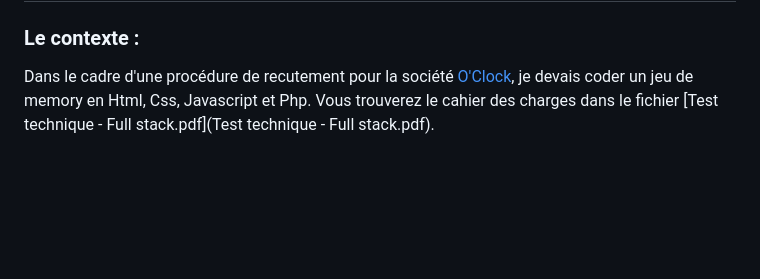
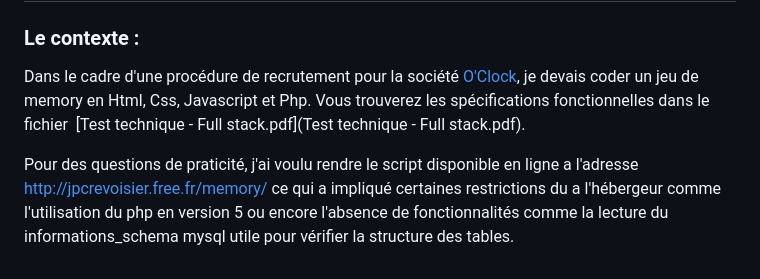
Before and after one commit to jpcrevoisier/memory, a Markdown page: README.md, the part around the change. Drawn GitHub-style; blank space fills up the shorter version.

```diff
--- a/README.md
+++ b/README.md
@@ -2,5 +2,8 @@
 
 ### Le contexte :
 
-Dans le cadre d'une procédure de recutement pour la société [O'Clock](https://oclock.io/), je devais coder un jeu de memory en Html, Css, Javascript et Php.
-Vous trouverez le cahier des charges dans le fichier  [Test technique - Full stack.pdf](Test technique - Full stack.pdf).
+Dans le cadre d'une procédure de recrutement pour la société [O'Clock](https://oclock.io/), je devais coder un jeu de memory en Html, Css, Javascript et Php.
+Vous trouverez les spécifications fonctionnelles dans le fichier  [Test technique - Full stack.pdf](Test technique - Full stack.pdf).
+
+
+Pour des questions de praticité, j'ai voulu rendre le script disponible en ligne a l'adresse [http://jpcrevoisier.free.fr/memory/](http://jpcrevoisier.free.fr/memory/) ce qui a impliqué certaines restrictions du a l'hébergeur comme l'utilisation du php en version 5 ou encore l'absence de fonctionnalités comme la lecture du informations_schema mysql utile pour vérifier la structure des tables.
```
Also changed, not shown: php5/back.png (added), php5/cards.png (added), 8 other files.
